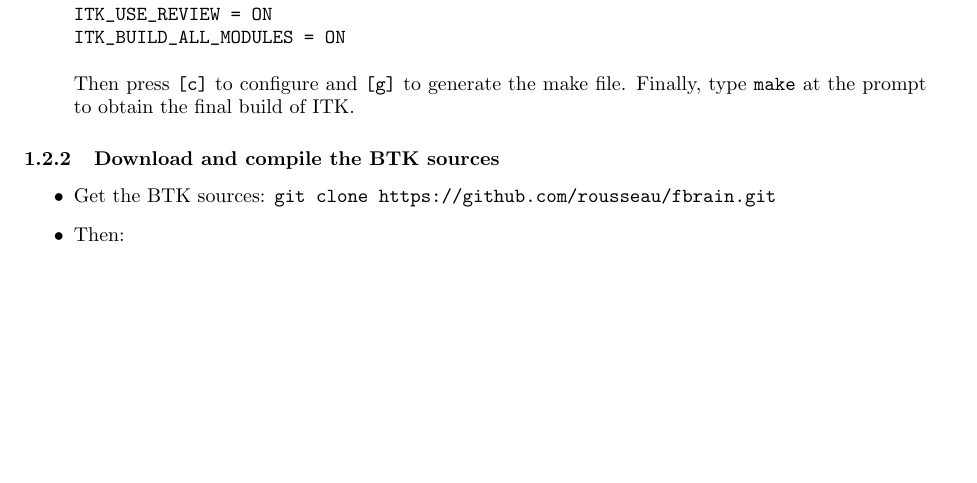
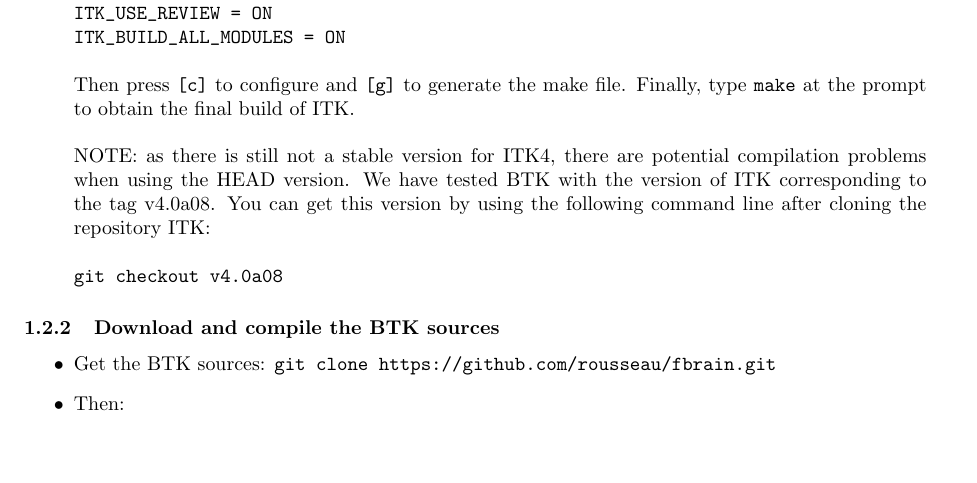
Before and after one commit to rousseau/fbrain, a LaTeX document (Documentation/Latex/btk.tex): part of page 2 of 10, cut so that both start at the same text, the shorter picture padded with empty space. Compiled offline with pdfLaTeX.

Commit message:
Added note concerning to ITK4 compatibility.

```diff
--- a/Documentation/Latex/btk.tex
+++ b/Documentation/Latex/btk.tex
@@ -85,7 +85,16 @@
 ITK_USE_REVIEW = ON
 ITK_BUILD_ALL_MODULES = ON
 \end{verbatim}
-Then press \texttt{[c]} to configure and \texttt{[g]} to generate the make file. Finally, type \texttt{make} at the prompt to obtain the final build of ITK.
+Then press \texttt{[c]} to configure and \texttt{[g]} to generate the make file.
+Finally, type \texttt{make} at the prompt to obtain the final build of ITK.\\\\
+NOTE: as there is still not a stable version for ITK4, there are potential
+compilation problems when using the HEAD version. We have tested BTK with the
+version of ITK corresponding to the tag v4.0a08. You can get this version by
+using the following command line after cloning the repository ITK:
+\begin{verbatim}
+git checkout v4.0a08
+\end{verbatim}
+
 
 \end{itemize}
 
```
